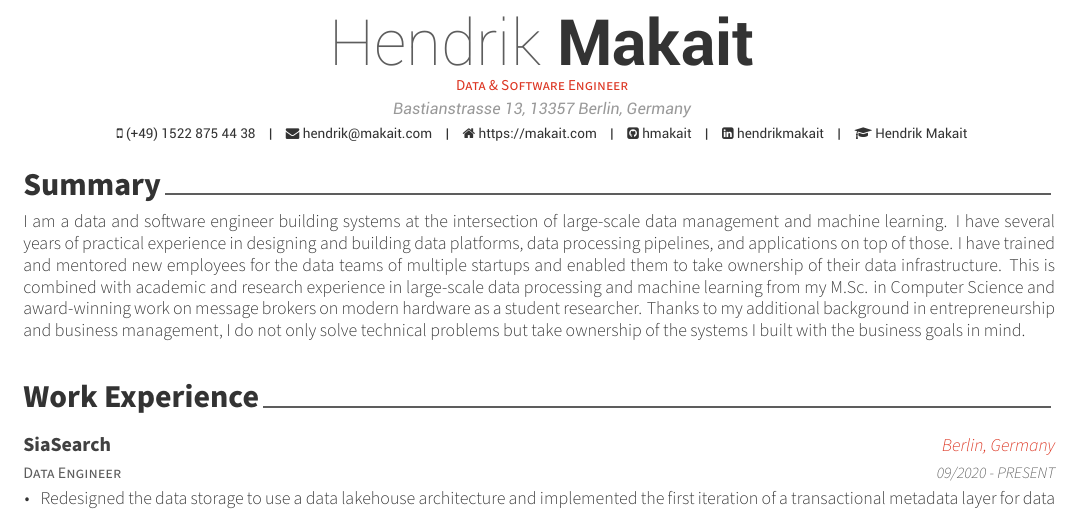
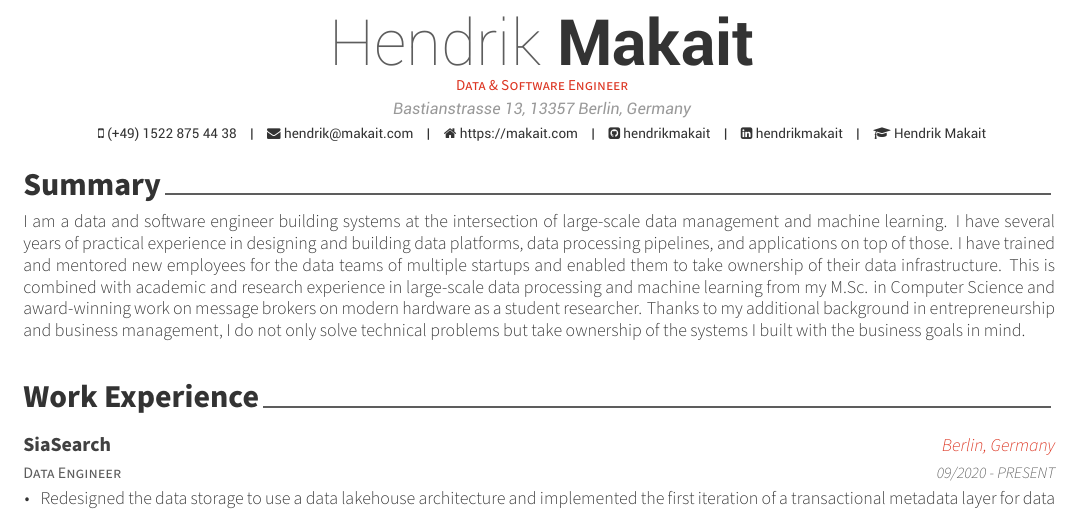
Before and after one commit to HndrkMkt/curriculum-vitae, a LaTeX CV (cv.tex): part of page 1 of 2, cut so that both start at the same text. Compiled offline with XeLaTeX.

Commit message:
Updates from Overleaf

```diff
--- a/cv.tex
+++ b/cv.tex
@@ -60,7 +60,7 @@
 \mobile{(+49) 1522 875 44 38}
 \email{hendrik@makait.com}
 \linkedin{hendrikmakait}
-\github{hmakait}
+\github{hendrikmakait}
 \homepage{https://makait.com}
 \googlescholar{aPIysW0AAAAJ}{Hendrik Makait}
 % \gitlab{gitlab-id}
```
Also changed, not shown: CVHendrikMakait.pdf.
